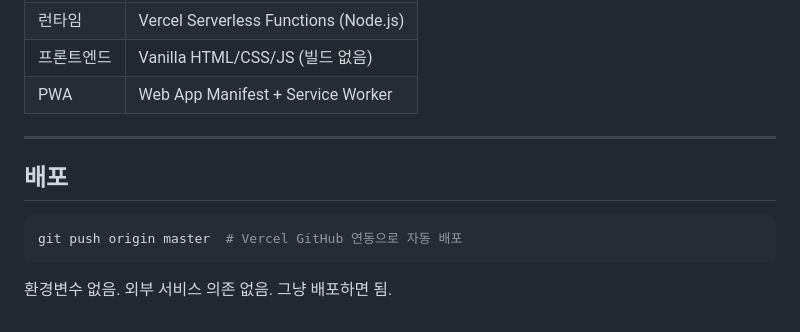
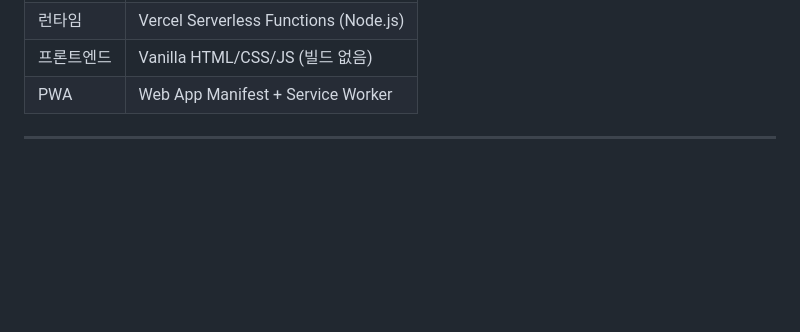
Before and after one commit to alphago2580/fb-link, a Markdown page: README.md, the part around the change. Drawn GitHub-style; blank space fills up the shorter version.

Commit message:
Delete deployment section from README
Removed deployment instructions from README.

````diff
--- a/README.md
+++ b/README.md
@@ -120,12 +120,3 @@ Facebook 페이지 DOM에서 직접 OG 태그를 추출하기 때문에 가장
 | PWA | Web App Manifest + Service Worker |
 
 ---
-
-
-## 배포
-
-```bash
-git push origin master  # Vercel GitHub 연동으로 자동 배포
-```
-
-환경변수 없음. 외부 서비스 의존 없음. 그냥 배포하면 됨.
````
